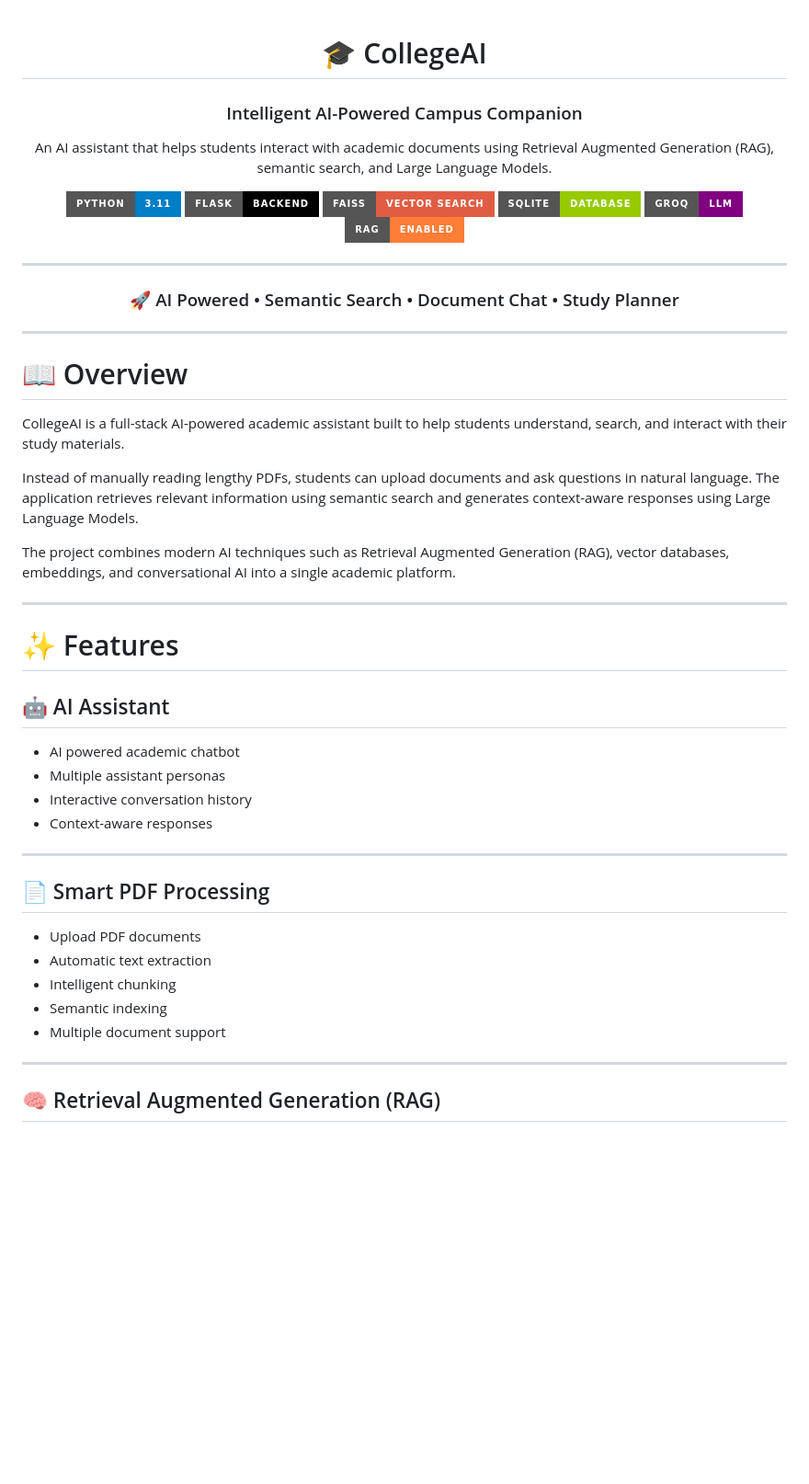
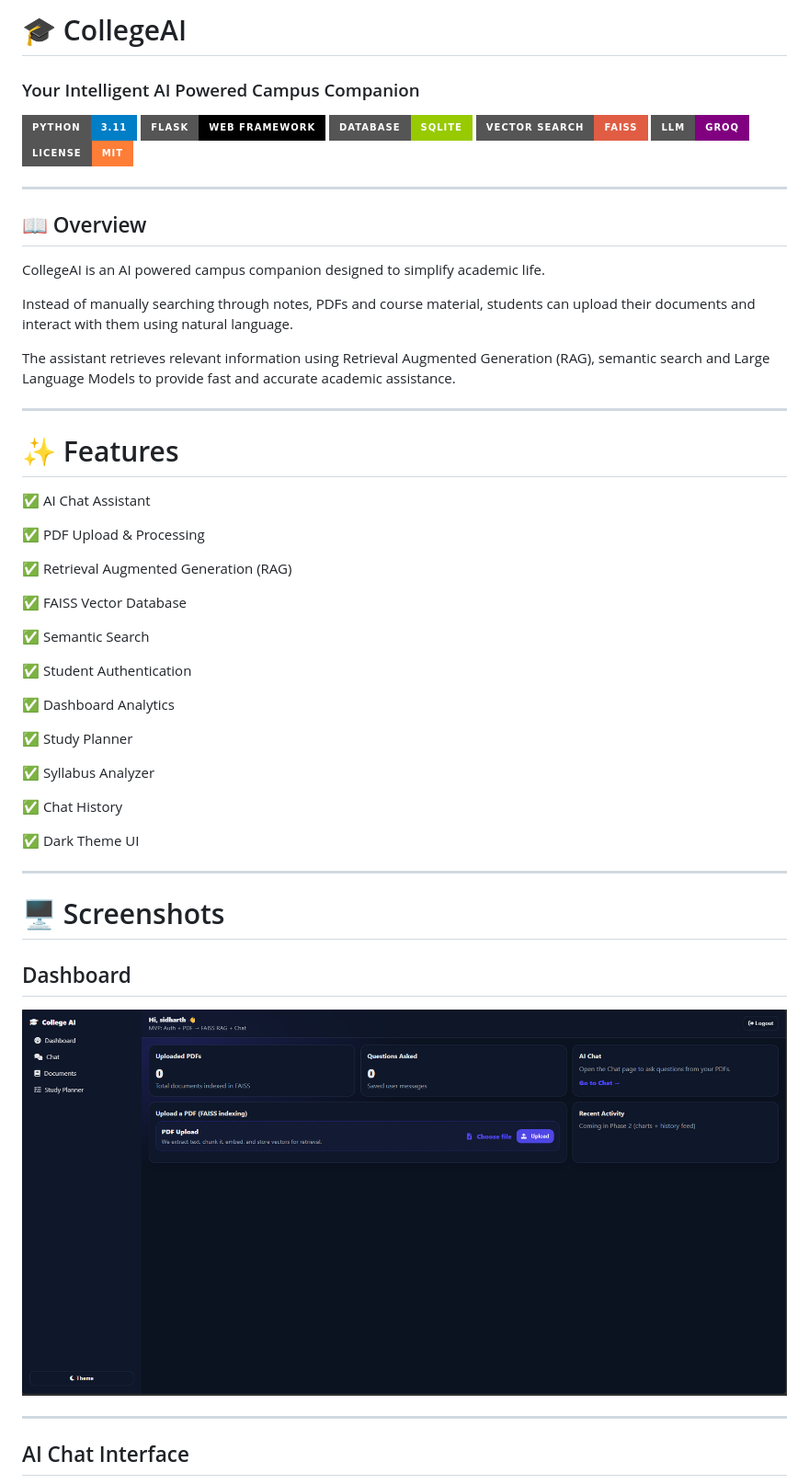
Before and after one commit to sauru2007/CollegeAI, a Markdown page: README.md, the part around one of its changes. Shown at 92% size. Drawn GitHub-style; badges without logos; blank space fills up the shorter version.

```diff
--- a/README.md
+++ b/README.md
@@ -1,62 +1,62 @@
-<div align="center">
+# 🎓 CollegeAI
+### Your Intelligent AI Powered Campus Companion
 
-# 🎓 CollegeAI
-
-### Intelligent AI-Powered Campus Companion
-
-<p>
-An AI assistant that helps students interact with academic documents using Retrieval Augmented Generation (RAG), semantic search, and Large Language Models.
-</p>
-
-<p>
+<p align="center">
 
 ![Python](https://img.shields.io/badge/Python-3.11-blue?style=for-the-badge)
-![Flask](https://img.shields.io/badge/Flask-Backend-black?style=for-the-badge)
-![FAISS](https://img.shields.io/badge/FAISS-Vector%20Search-red?style=for-the-badge)
-![SQLite](https://img.shields.io/badge/SQLite-Database-green?style=for-the-badge)
-![Groq](https://img.shields.io/badge/Groq-LLM-purple?style=for-the-badge)
-![RAG](https://img.shields.io/badge/RAG-Enabled-orange?style=for-the-badge)
+![Flask](https://img.shields.io/badge/Flask-Web%20Framework-black?style=for-the-badge)
+![SQLite](https://img.shields.io/badge/Database-SQLite-green?style=for-the-badge)
+![FAISS](https://img.shields.io/badge/Vector%20Search-FAISS-red?style=for-the-badge)
+![LLM](https://img.shields.io/badge/LLM-Groq-purple?style=for-the-badge)
+![License](https://img.shields.io/badge/License-MIT-orange?style=for-the-badge)
 
 </p>
 
 ---
 
-### 🚀 AI Powered • Semantic Search • Document Chat • Study Planner
+## 📖 Overview
 
-</div>
+CollegeAI is an AI powered campus companion designed to simplify academic life.
 
----
+Instead of manually searching through notes, PDFs and course material, students can upload their documents and interact with them using natural language.
 
-# 📖 Overview
-
-CollegeAI is a full-stack AI-powered academic assistant built to help students understand, search, and interact with their study materials.
-
-Instead of manually reading lengthy PDFs, students can upload documents and ask questions in natural language. The application retrieves relevant information using semantic search and generates context-aware responses using Large Language Models.
-
-The project combines modern AI techniques such as Retrieval Augmented Generation (RAG), vector databases, embeddings, and conversational AI into a single academic platform.
+The assistant retrieves relevant information using Retrieval Augmented Generation (RAG), semantic search and Large Language Models to provide fast and accurate academic assistance.
 
 ---
 
 # ✨ Features
 
-## 🤖 AI Assistant
+✅ AI Chat Assistant
 
-- AI powered academic chatbot
-- Multiple assistant personas
-- Interactive conversation history
-- Context-aware responses
+✅ PDF Upload & Processing
+
+✅ Retrieval Augmented Generation (RAG)
+
+✅ FAISS Vector Database
+
+✅ Semantic Search
+
+✅ Student Authentication
+
+✅ Dashboard Analytics
+
+✅ Study Planner
+
+✅ Syllabus Analyzer
+
+✅ Chat History
+
+✅ Dark Theme UI
 
 ---
 
-## 📄 Smart PDF Processing
+# 🖥️ Screenshots
 
-- Upload PDF documents
-- Automatic text extraction
-- Intelligent chunking
-- Semantic indexing
-- Multiple document support
+## Dashboard
+
+![Dashboard](screenshots/dashboard.png)
 
 ---
 
-## 🧠 Retrieval Augmented Generation (RAG)
+## AI Chat Interface
 
```
Also changed, not shown: other parts of README.md (+176 -205 lines).
